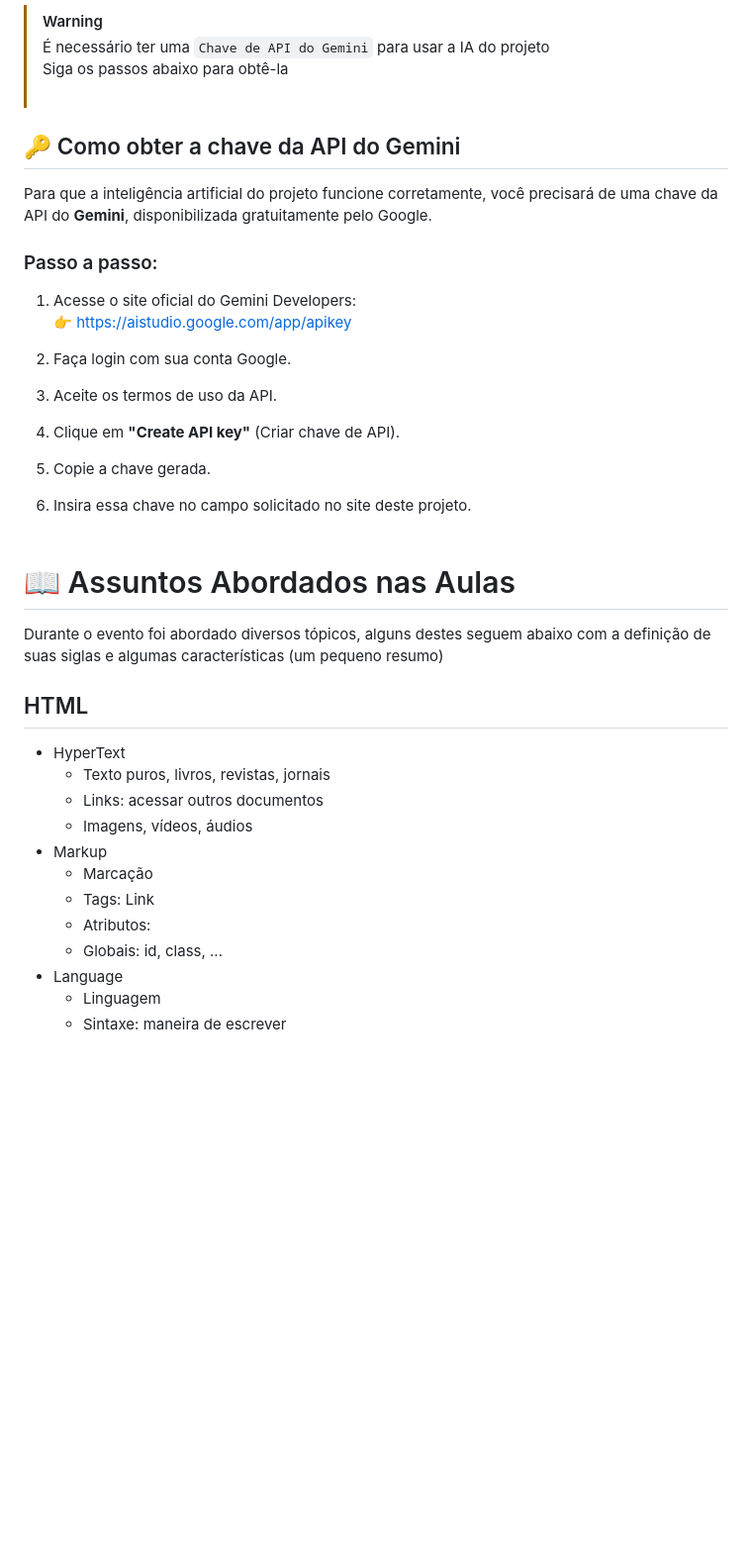
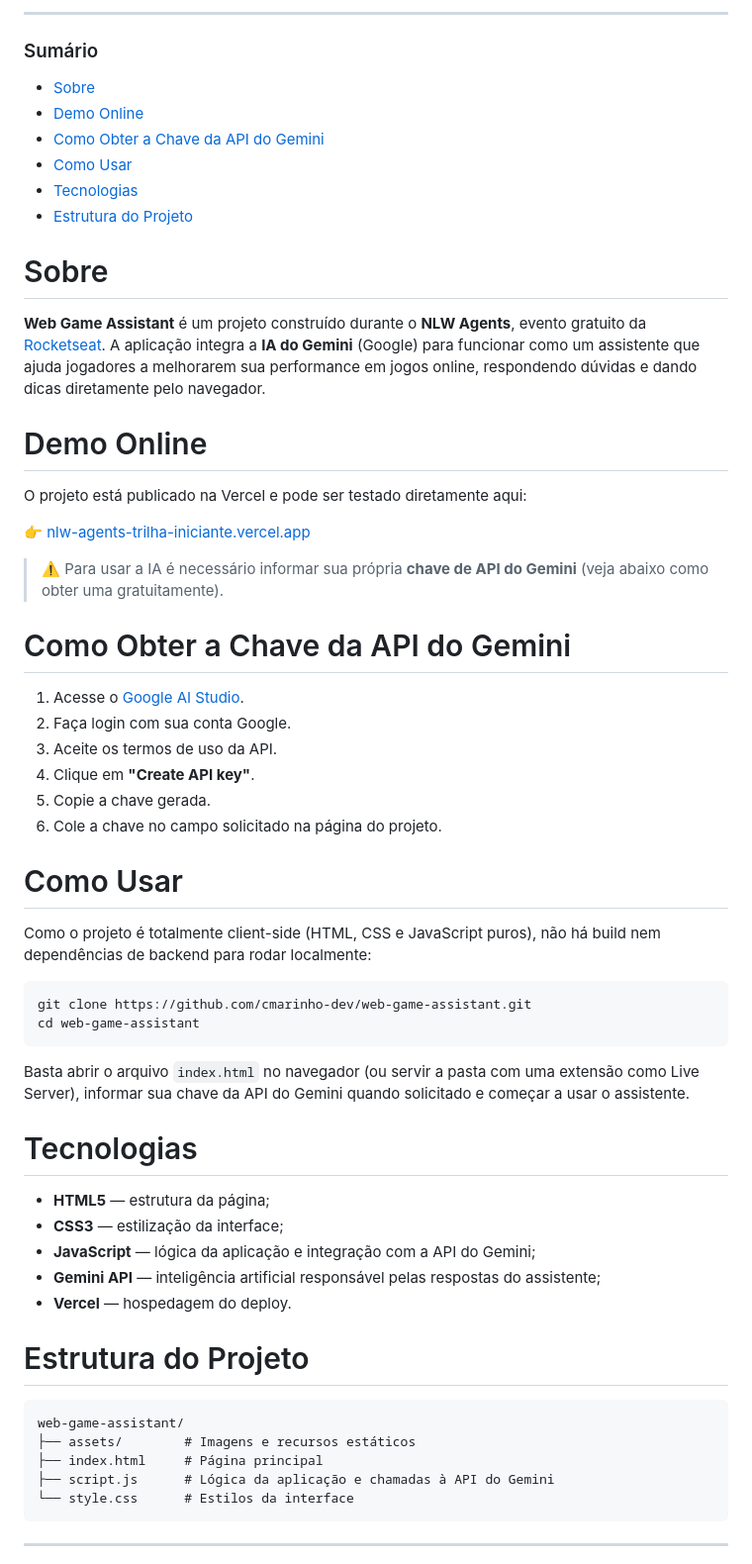
Before and after one commit to cmarinho-dev/web-game-assistant, a Markdown page: README.md, the part around one of its changes. Shown at 99% size. Drawn GitHub-style; blank space fills up the shorter version.

Commit message:
Update README with project info and API instructions
Removed outdated sections and added new project details and API instructions.

````diff
--- a/README.md
+++ b/README.md
@@ -15,46 +17,63 @@ Visualize o projeto num deploy realizado na `Vercel`
 
-> [!WARNING]
-> É necessário ter uma `Chave de API do Gemini` para usar a IA do projeto <br>
-> Siga os passos abaixo para obtê-la <br><br>
+---
 
+### Sumário
+- [Sobre](#sobre)
+- [Demo Online](#demo-online)
+- [Como Obter a Chave da API do Gemini](#como-obter-a-chave-da-api-do-gemini)
+- [Como Usar](#como-usar)
+- [Tecnologias](#tecnologias)
+- [Estrutura do Projeto](#estrutura-do-projeto)
 
-## 🔑 Como obter a chave da API do Gemini
+# Sobre
 
-Para que a inteligência artificial do projeto funcione corretamente, você precisará de uma chave da API do **Gemini**, disponibilizada gratuitamente pelo Google.
+**Web Game Assistant** é um projeto construído durante o **NLW Agents**, evento gratuito da [Rocketseat](https://www.rocketseat.com.br/). A aplicação integra a **IA do Gemini** (Google) para funcionar como um assistente que ajuda jogadores a melhorarem sua performance em jogos online, respondendo dúvidas e dando dicas diretamente pelo navegador.
 
+# Demo Online
 
-### Passo a passo:
+O projeto está publicado na Vercel e pode ser testado diretamente aqui:
 
-1. Acesse o site oficial do Gemini Developers:
-   👉 [https://aistudio.google.com/app/apikey](https://aistudio.google.com/app/apikey)
+👉 [nlw-agents-trilha-iniciante.vercel.app](https://nlw-agents-trilha-iniciante.vercel.app/)
 
+> ⚠️ Para usar a IA é necessário informar sua própria **chave de API do Gemini** (veja abaixo como obter uma gratuitamente).
+
+# Como Obter a Chave da API do Gemini
+
+1. Acesse o [Google AI Studio](https://aistudio.google.com/app/apikey).
 2. Faça login com sua conta Google.
+3. Aceite os termos de uso da API.
+4. Clique em **"Create API key"**.
+5. Copie a chave gerada.
+6. Cole a chave no campo solicitado na página do projeto.
 
-3. Aceite os termos de uso da API.
+# Como Usar
 
-4. Clique em **"Create API key"** (Criar chave de API).
+Como o projeto é totalmente client-side (HTML, CSS e JavaScript puros), não há build nem dependências de backend para rodar localmente:
 
-5. Copie a chave gerada.
+```sh
+git clone https://github.com/cmarinho-dev/web-game-assistant.git
+cd web-game-assistant
+```
 
-6. Insira essa chave no campo solicitado no site deste projeto. <br><br>
+Basta abrir o arquivo `index.html` no navegador (ou servir a pasta com uma extensão como Live Server), informar sua chave da API do Gemini quando solicitado e começar a usar o assistente.
 
+# Tecnologias
 
-# 📖 Assuntos Abordados nas Aulas
-Durante o evento foi abordado diversos tópicos, alguns destes seguem abaixo com a definição de suas siglas e algumas características (um pequeno resumo)
+- **HTML5** — estrutura da página;
+- **CSS3** — estilização da interface;
+- **JavaScript** — lógica da aplicação e integração com a API do Gemini;
+- **Gemini API** — inteligência artificial responsável pelas respostas do assistente;
+- **Vercel** — hospedagem do deploy.
 
+# Estrutura do Projeto
 
-## HTML
+```
+web-game-assistant/
+├── assets/        # Imagens e recursos estáticos
+├── index.html     # Página principal
+├── script.js      # Lógica da aplicação e chamadas à API do Gemini
+└── style.css      # Estilos da interface
+```
 
-- HyperText
-    - Texto puros, livros, revistas, jornais
-    - Links: acessar outros documentos
-    - Imagens, vídeos, áudios
-- Markup
-    - Marcação
-    - Tags: <a> Link </a>
-    - Atributos: <a href="https://rockeatseat.com.br"></a>
-    - Globais: id, class, ...
-- Language
-    - Linguagem
-    - Sintaxe: maneira de escrever
+---
 
````
Also changed, not shown: other parts of README.md (+12 -132 lines).
